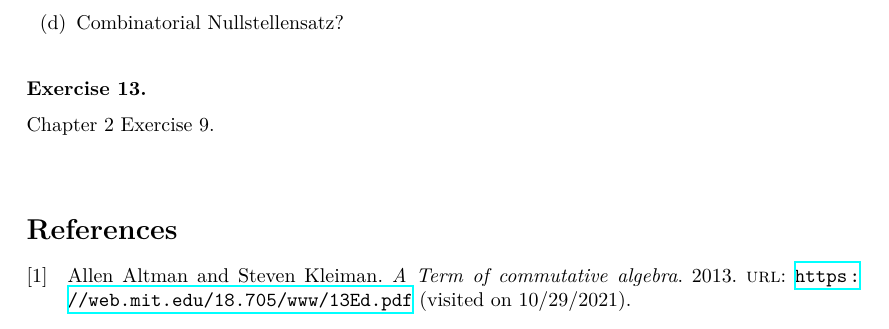
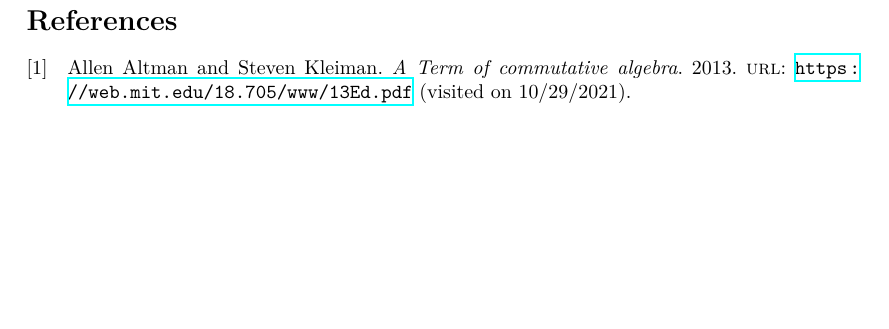
Before and after one commit to lkstl/algebraic-geometry, a LaTeX problem sheet (exercises.tex): part of page 5 of 5, cut at the place of the change, the shorter picture padded with empty space. Compiled offline with XeLaTeX.

Commit message:
Remove other ideas

```diff
--- a/exercises.tex
+++ b/exercises.tex
@@ -248,12 +248,7 @@
     \item Confirm that the kernel of $\ev_W$ is given by the vanishing ideal $ℐ(W)$ of $W$.
     \item Deduce that $\ev_W$ is injective only if $W=𝔸^n_K$.
     \item Show that $\ev_{𝔸^n_K}$ is injective if and only if $K$ has infinitely many elements.
-    \item Combinatorial Nullstellensatz?
   \end{enumerate}
-\end{exercise}
-
-\begin{exercise}
-  Chapter 2 Exercise 9.
 \end{exercise}
 
 \printbibliography
```
